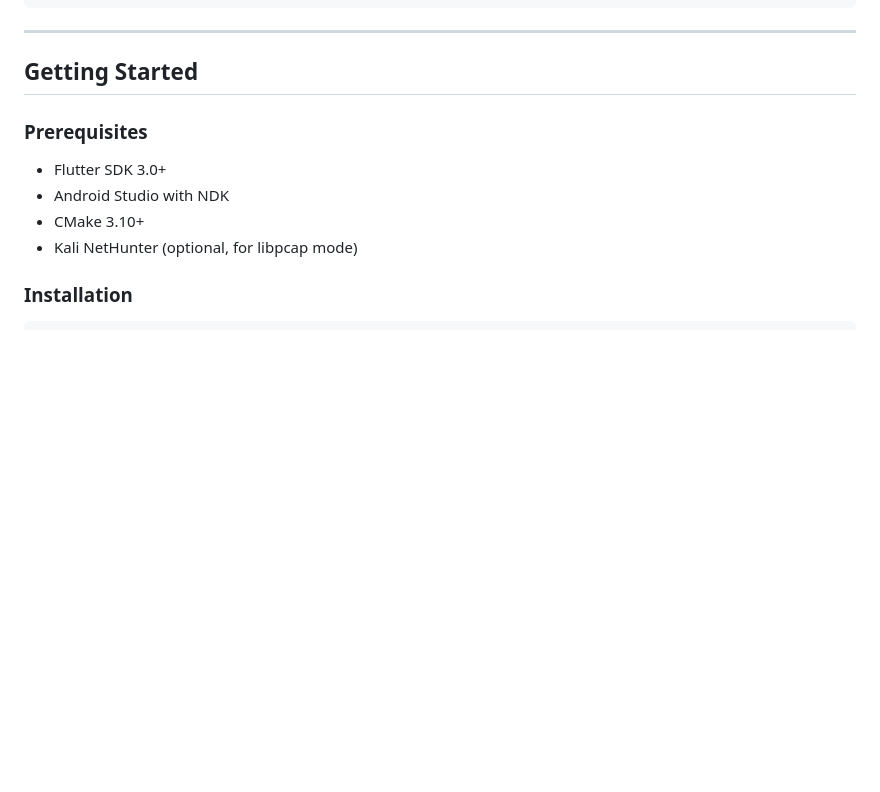
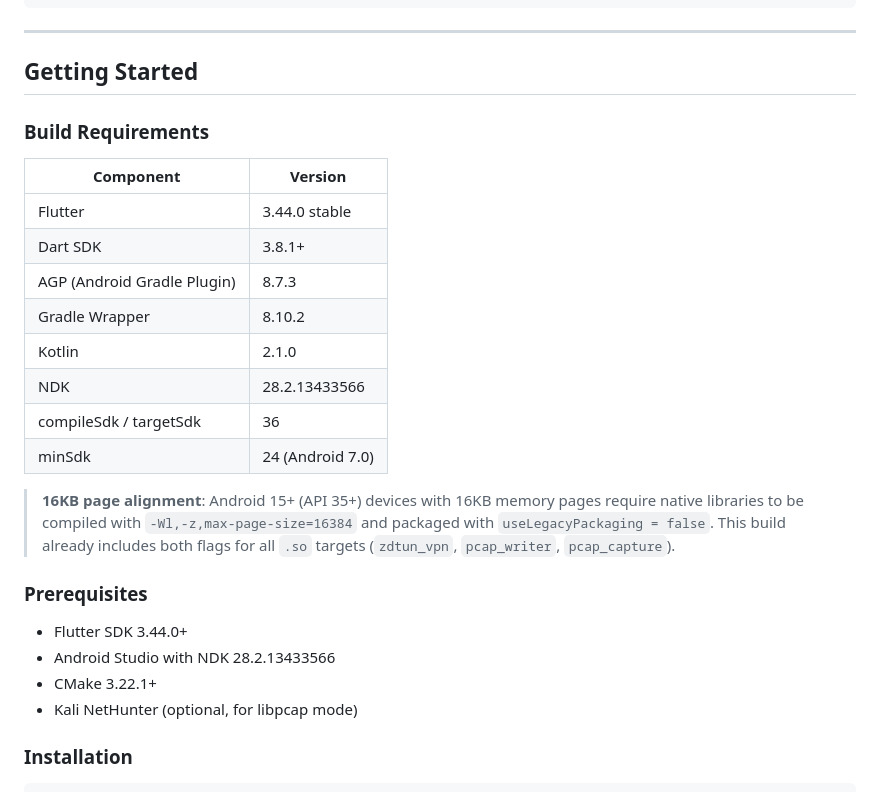
Before and after one commit to iritikrajput/AndroNet, a Markdown page: README.md, the part around the change. GitHub-like rendering; blank space fills up the shorter version.

Commit message:
docs: update README with build requirements and 16KB alignment note

```diff
--- a/README.md
+++ b/README.md
@@ -203,10 +203,25 @@ Recognizes **65+ application protocols** including HTTPS, DNS, SSH, FTP, SMTP, M
 
 ##  Getting Started
 
+### Build Requirements
+
+| Component | Version |
+|-----------|---------|
+| Flutter | 3.44.0 stable |
+| Dart SDK | 3.8.1+ |
+| AGP (Android Gradle Plugin) | 8.7.3 |
+| Gradle Wrapper | 8.10.2 |
+| Kotlin | 2.1.0 |
+| NDK | 28.2.13433566 |
+| compileSdk / targetSdk | 36 |
+| minSdk | 24 (Android 7.0) |
+
+> **16KB page alignment**: Android 15+ (API 35+) devices with 16KB memory pages require native libraries to be compiled with `-Wl,-z,max-page-size=16384` and packaged with `useLegacyPackaging = false`. This build already includes both flags for all `.so` targets (`zdtun_vpn`, `pcap_writer`, `pcap_capture`).
+
 ### Prerequisites
-- Flutter SDK 3.0+
-- Android Studio with NDK
-- CMake 3.10+
+- Flutter SDK 3.44.0+
+- Android Studio with NDK 28.2.13433566
+- CMake 3.22.1+
 - Kali NetHunter (optional, for libpcap mode)
 
 ### Installation
```
